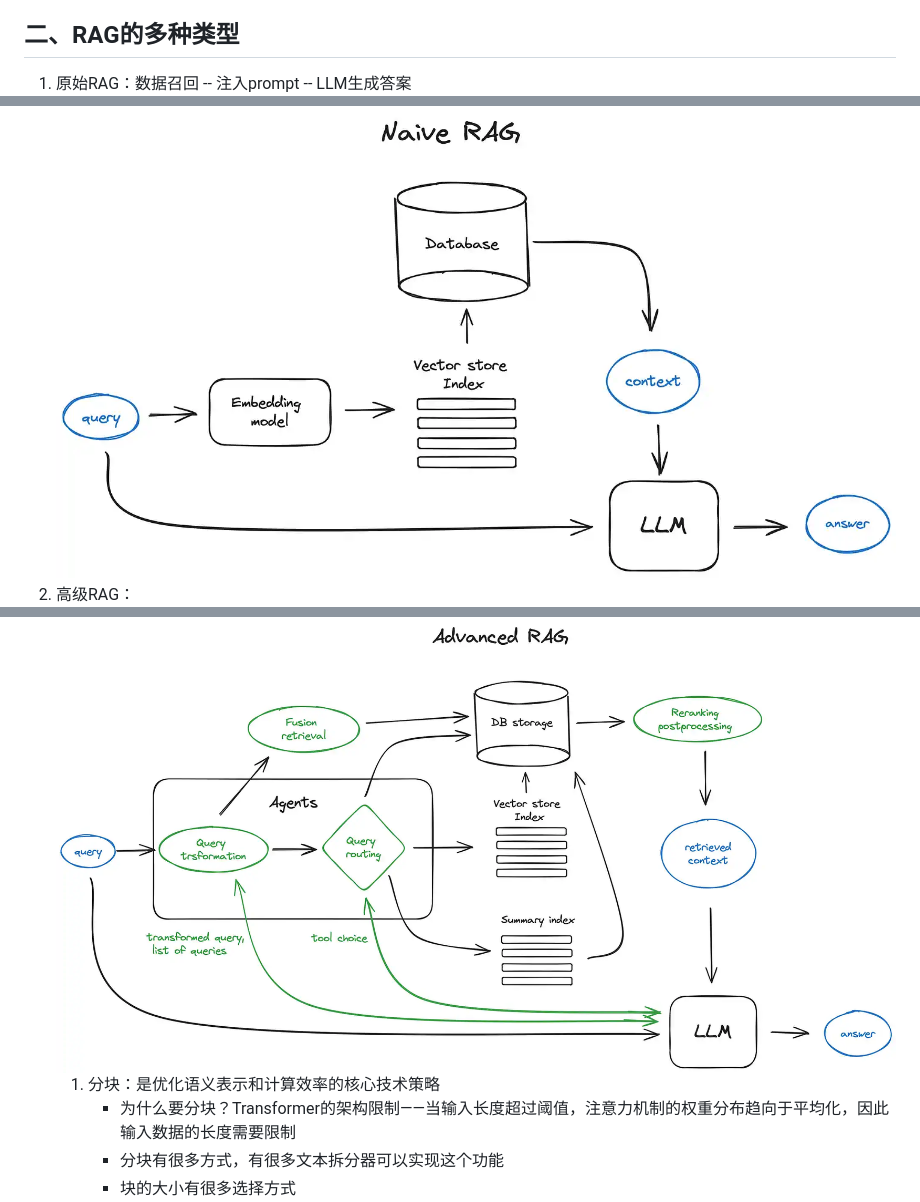
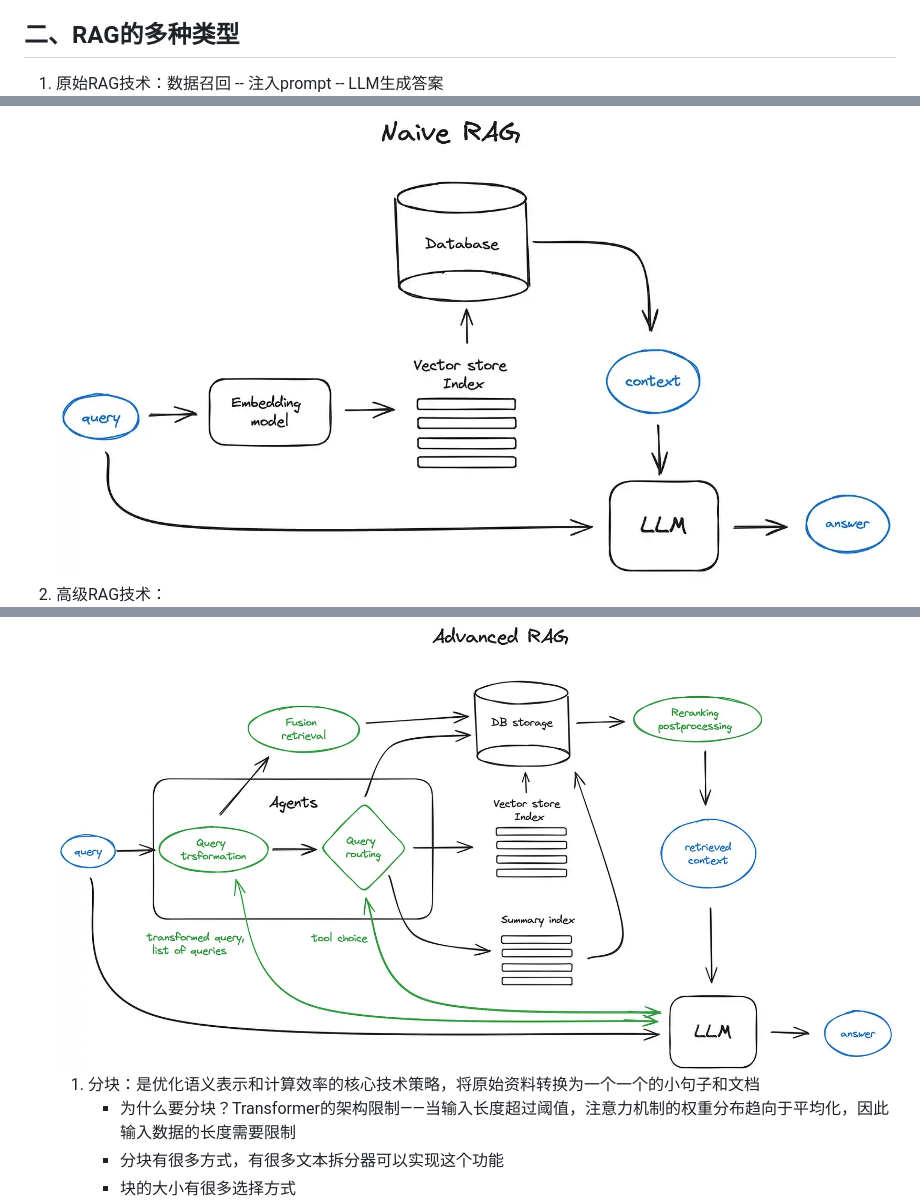
Before and after one commit to Antares-0/Technical_Document, a Markdown page: LLM/technology/大模型技术之RAG.MD, 3 parts joined by grey strips. Rendered like a GitHub page.

```diff
--- a/LLM/technology/大模型技术之RAG.MD
+++ b/LLM/technology/大模型技术之RAG.MD
@@ -47,11 +47,11 @@
 
 
 ## 二、RAG的多种类型
-1. 原始RAG：数据召回 -- 注入prompt -- LLM生成答案
+1. 原始RAG技术：数据召回 -- 注入prompt -- LLM生成答案
    ![原始RAG](../fig/RAG1.png)
-2. 高级RAG：
+2. 高级RAG技术：
    ![高级RAG](../fig/RAG2.png)
-   1. 分块：是优化语义表示和计算效率的核心技术策略
+   1. 分块：是优化语义表示和计算效率的核心技术策略，将原始资料转换为一个一个的小句子和文档
       - 为什么要分块？Transformer的架构限制——当输入长度超过阈值，注意力机制的权重分布趋向于平均化，因此输入数据的长度需要限制
       - 分块有很多方式，有很多文本拆分器可以实现这个功能
       - 块的大小有很多选择方式
```
Also changed, not shown: other parts of LLM/technology/大模型技术之RAG.MD (+35 -1 lines), LLM/fig/searchIndex1.png (added), LLM/fig/searchIndex2.png (added), LLM/fig/searchIndex3.png (added), LLM/fig/searchIndex4.png (added), 1 other file.
